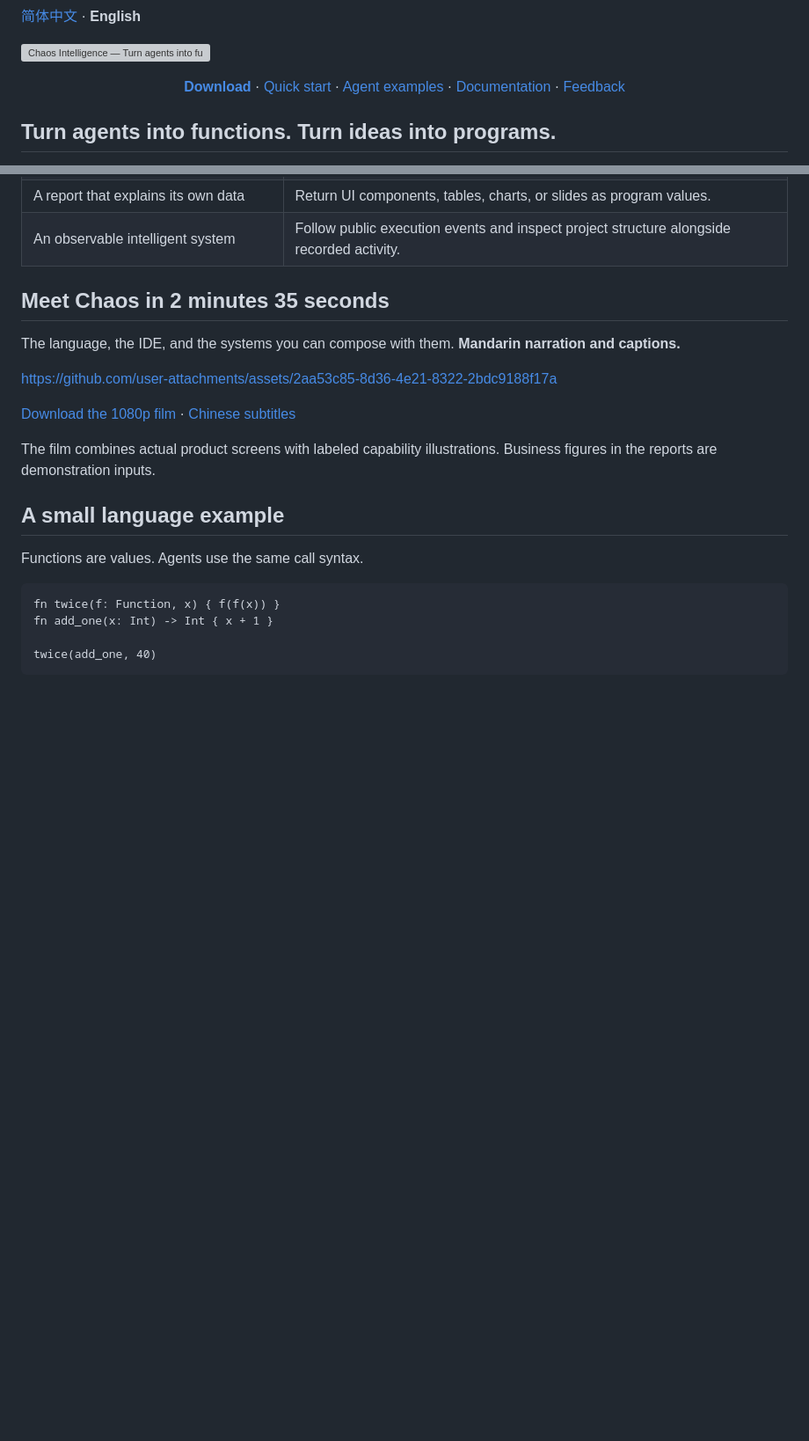
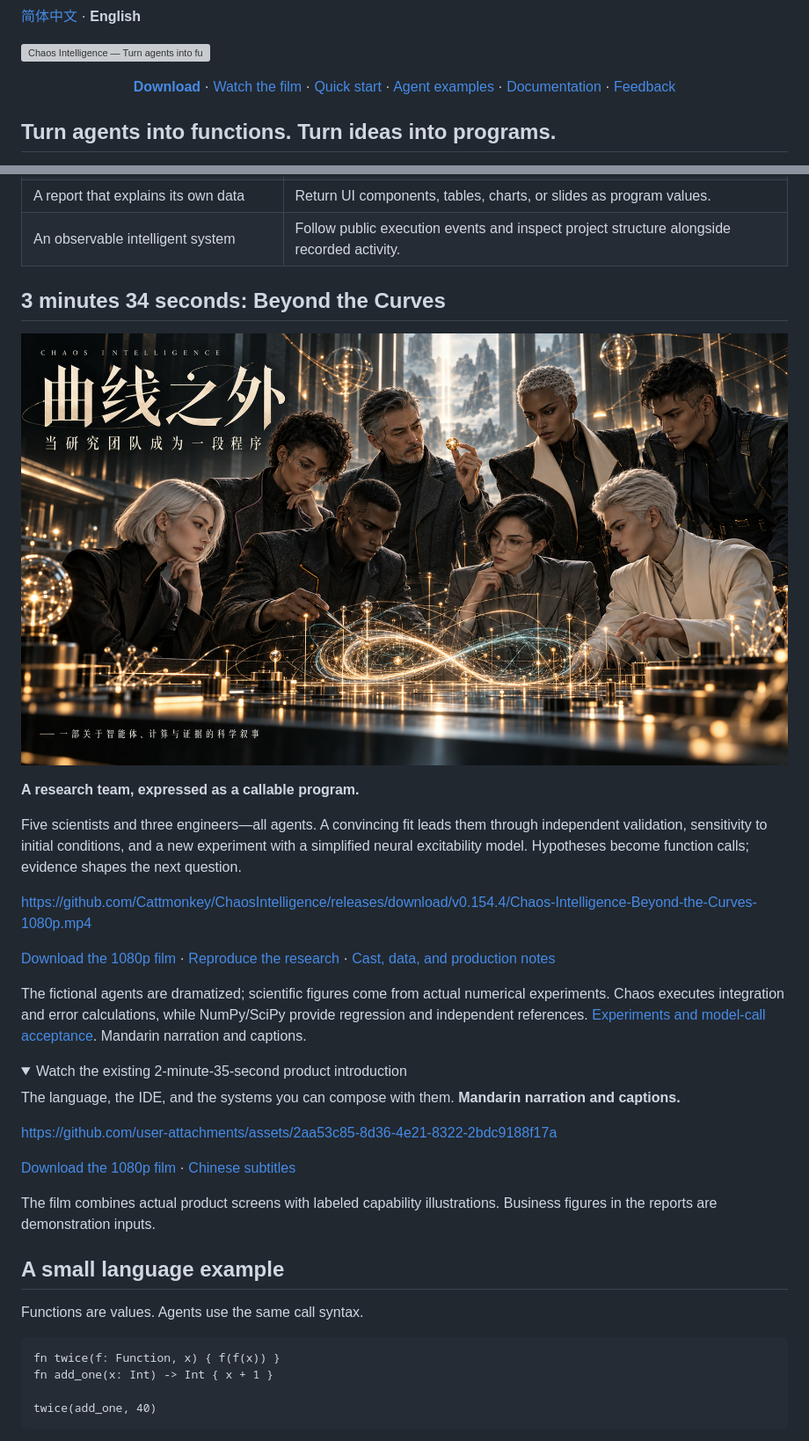
Before and after one commit to Cattmonkey/ChaosIntelligence, a Markdown page: README.en.md, 2 parts joined by grey strips. Shown: that part at 88% size. Drawn GitHub-style; pictures changed too: docs/assets/research-film/poster.jpg (added); folded sections open; blank space fills up the shorter version; grey boxes are pictures that could not be loaded.

Commit message:
docs: publish scientific agent film and reproducible research examples

```diff
--- a/README.en.md
+++ b/README.en.md
@@ -4,6 +4,7 @@
 
 <p align="center">
   <a href="https://github.com/Cattmonkey/ChaosIntelligence/releases/latest"><strong>Download</strong></a> ·
+  <a href="#research-film">Watch the film</a> ·
   <a href="#start-in-your-own-directory">Quick start</a> ·
   <a href="docs/MODEL_EXAMPLES.md">Agent examples</a> ·
   <a href="docs/README.md">Documentation</a> ·
@@ -23,7 +24,24 @@ Use one `.chaos` source file through the native `chaos` CLI, the browser IDE, or
 | A report that explains its own data | Return UI components, tables, charts, or slides as program values. |
 | An observable intelligent system | Follow public execution events and inspect project structure alongside recorded activity. |
 
-## Meet Chaos in 2 minutes 35 seconds
+<a id="research-film"></a>
+
+## 3 minutes 34 seconds: Beyond the Curves
+
+<a href="https://github.com/Cattmonkey/ChaosIntelligence/releases/download/v0.154.4/Chaos-Intelligence-Beyond-the-Curves-1080p.mp4"><img src="docs/assets/research-film/poster.jpg" alt="Beyond the Curves: five scientists and three engineers, all fictional agents" width="100%"></a>
+
+**A research team, expressed as a callable program.**
+
+Five scientists and three engineers—all agents. A convincing fit leads them through independent validation, sensitivity to initial conditions, and a new experiment with a simplified neural excitability model. Hypotheses become function calls; evidence shapes the next question.
+
+https://github.com/Cattmonkey/ChaosIntelligence/releases/download/v0.154.4/Chaos-Intelligence-Beyond-the-Curves-1080p.mp4
+
+[Download the 1080p film](https://github.com/Cattmonkey/ChaosIntelligence/releases/download/v0.154.4/Chaos-Intelligence-Beyond-the-Curves-1080p.mp4) · [Reproduce the research](examples/research-lab/README.md) · [Cast, data, and production notes](docs/assets/research-film/README.md)
+
+The fictional agents are dramatized; scientific figures come from actual numerical experiments. Chaos executes integration and error calculations, while NumPy/SciPy provide regression and independent references. [Experiments and model-call acceptance](docs/assets/research-film/README.md). Mandarin narration and captions.
+
+<details>
+<summary>Watch the existing 2-minute-35-second product introduction</summary>
 
 The language, the IDE, and the systems you can compose with them. **Mandarin narration and captions.**
 
```
Also changed, not shown: other parts of README.en.md (+2 -0 lines), README.md (+21 -2 lines), examples/research-lab/README.md (added, +96 -0 lines), 15 other files.
